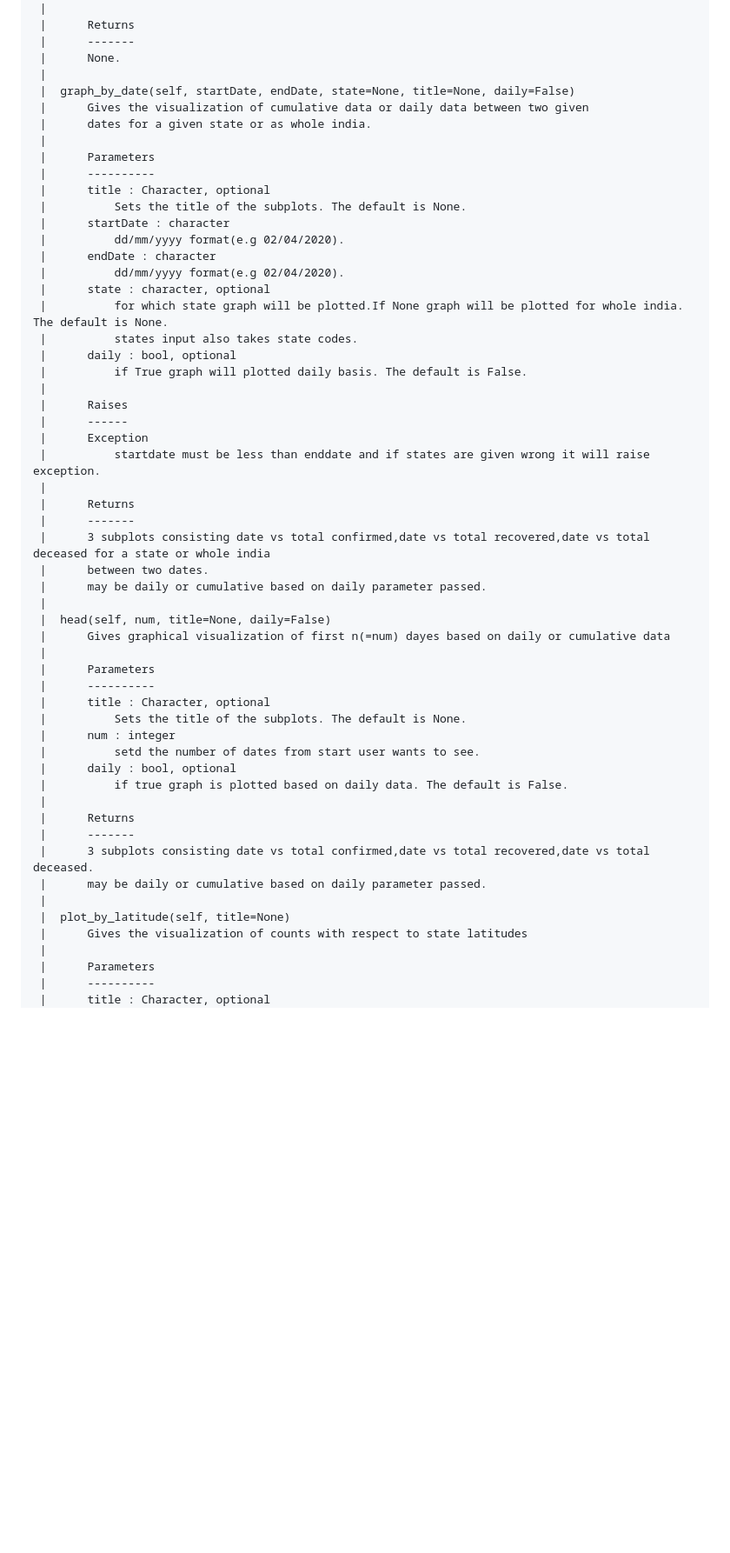
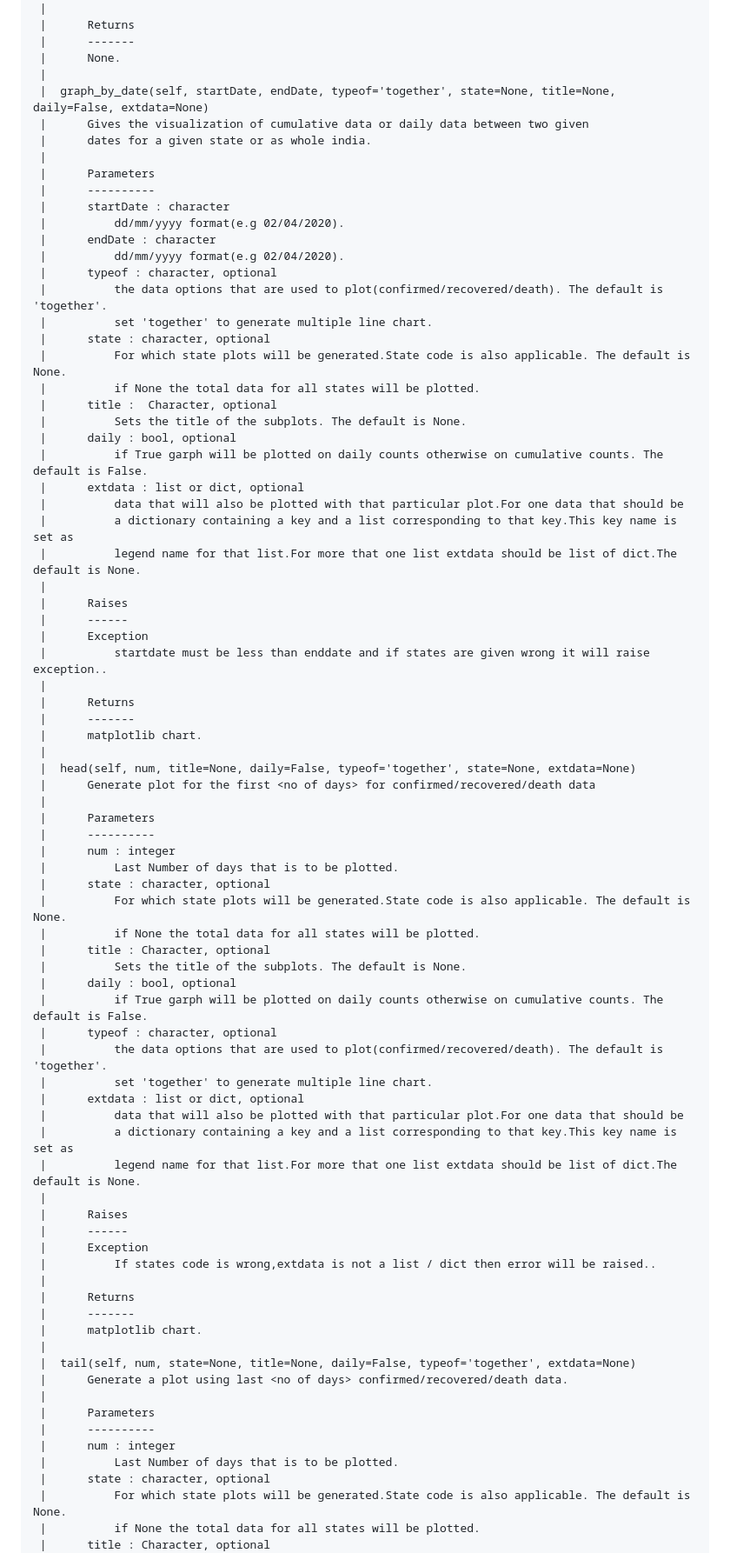
Before and after one commit to kalyaniuniversity/covidindia, a Markdown page: README.md, the part around the change printed below. Shown: that part at 87% size. GitHub-like rendering; blank space fills up the shorter version.

```diff
--- a/README.md
+++ b/README.md
@@ -464,56 +515,80 @@ visualizer
      |      -------
      |      None.
      |
-     |  graph_by_date(self, startDate, endDate, state=None, title=None, daily=False)
+     |  graph_by_date(self, startDate, endDate, typeof='together', state=None, title=None, daily=False, extdata=None)
      |      Gives the visualization of cumulative data or daily data between two given
      |      dates for a given state or as whole india.
      |
      |      Parameters
      |      ----------
-     |      title : Character, optional
-     |          Sets the title of the subplots. The default is None.
      |      startDate : character
      |          dd/mm/yyyy format(e.g 02/04/2020).
      |      endDate : character
      |          dd/mm/yyyy format(e.g 02/04/2020).
+     |      typeof : character, optional
+     |          the data options that are used to plot(confirmed/recovered/death). The default is 'together'.
+     |          set 'together' to generate multiple line chart.
      |      state : character, optional
-     |          for which state graph will be plotted.If None graph will be plotted for whole india. The default is None.
-     |          states input also takes state codes.
+     |          For which state plots will be generated.State code is also applicable. The default is None.
+     |          if None the total data for all states will be plotted.
+     |      title :  Character, optional
+     |          Sets the title of the subplots. The default is None.
      |      daily : bool, optional
-     |          if True graph will plotted daily basis. The default is False.
+     |          if True garph will be plotted on daily counts otherwise on cumulative counts. The default is False.
+     |      extdata : list or dict, optional
+     |          data that will also be plotted with that particular plot.For one data that should be
+     |          a dictionary containing a key and a list corresponding to that key.This key name is set as
+     |          legend name for that list.For more that one list extdata should be list of dict.The default is None.
      |
      |      Raises
      |      ------
      |      Exception
-     |          startdate must be less than enddate and if states are given wrong it will raise exception.
+     |          startdate must be less than enddate and if states are given wrong it will raise exception..
      |
      |      Returns
      |      -------
-     |      3 subplots consisting date vs total confirmed,date vs total recovered,date vs total deceased for a state or whole india
-     |      between two dates.
-     |      may be daily or cumulative based on daily parameter passed.
+     |      matplotlib chart.
      |
-     |  head(self, num, title=None, daily=False)
-     |      Gives graphical visualization of first n(=num) dayes based on daily or cumulative data
+     |  head(self, num, title=None, daily=False, typeof='together', state=None, extdata=None)
+     |      Generate plot for the first <no of days> for confirmed/recovered/death data
      |
      |      Parameters
      |      ----------
+     |      num : integer
+     |          Last Number of days that is to be plotted.
+     |      state : character, optional
+     |          For which state plots will be generated.State code is also applicable. The default is None.
+     |          if None the total data for all states will be plotted.
      |      title : Character, optional
      |          Sets the title of the subplots. The default is None.
-     |      num : integer
-     |          setd the number of dates from start user wants to see.
      |      daily : bool, optional
-     |          if true graph is plotted based on daily data. The default is False.
+     |          if True garph will be plotted on daily counts otherwise on cumulative counts. The default is False.
+     |      typeof : character, optional
+     |          the data options that are used to plot(confirmed/recovered/death). The default is 'together'.
+     |          set 'together' to generate multiple line chart.
+     |      extdata : list or dict, optional
+     |          data that will also be plotted with that particular plot.For one data that should be
+     |          a dictionary containing a key and a list corresponding to that key.This key name is set as
+     |          legend name for that list.For more that one list extdata should be list of dict.The default is None.
+     |
+     |      Raises
+     |      ------
+     |      Exception
+     |          If states code is wrong,extdata is not a list / dict then error will be raised..
      |
      |      Returns
      |      -------
-     |      3 subplots consisting date vs total confirmed,date vs total recovered,date vs total deceased.
-     |      may be daily or cumulative based on daily parameter passed.
+     |      matplotlib chart.
      |
-     |  plot_by_latitude(self, title=None)
-     |      Gives the visualization of counts with respect to state latitudes
+     |  tail(self, num, state=None, title=None, daily=False, typeof='together', extdata=None)
+     |      Generate a plot using last <no of days> confirmed/recovered/death data.
      |
      |      Parameters
      |      ----------
+     |      num : integer
+     |          Last Number of days that is to be plotted.
+     |      state : character, optional
+     |          For which state plots will be generated.State code is also applicable. The default is None.
+     |          if None the total data for all states will be plotted.
      |      title : Character, optional
      |          Sets the title of the subplots. The default is None.
```
Also changed, not shown: other parts of README.md (+109 -38 lines), image/graph.png, 13 other files.
